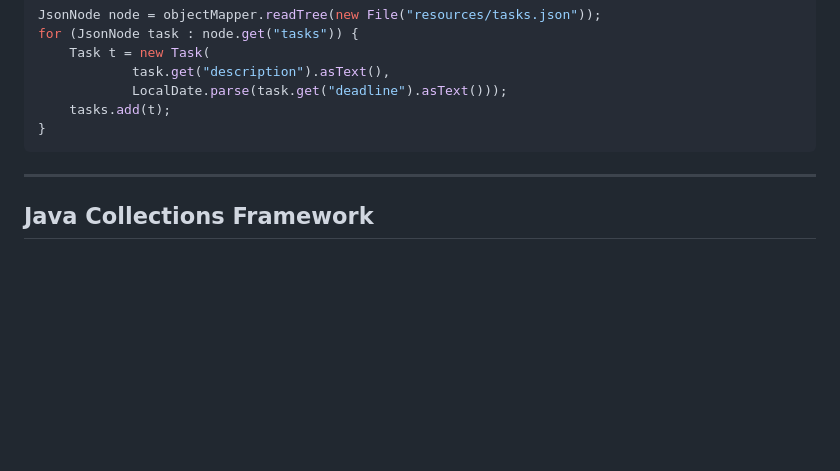
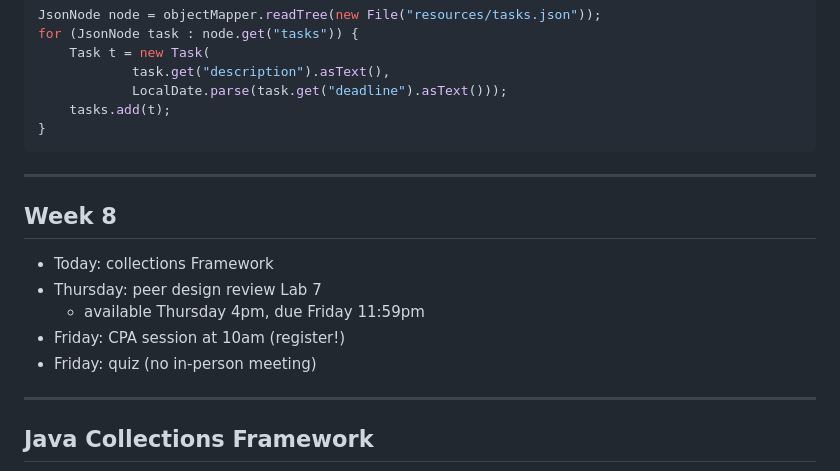
Before and after one commit to CS-5004-Spring-2025/slides, a Markdown page: week7/slides.md, the part around the change. Drawn GitHub-style; blank space fills up the shorter version.

Commit message:
add week 8 agenda

```diff
--- a/week7/slides.md
+++ b/week7/slides.md
@@ -335,6 +335,16 @@ for (JsonNode task : node.get("tasks")) {
 
 ---
 
+## Week 8
+
+- Today: collections Framework
+- Thursday: peer design review Lab 7
+    * available Thursday 4pm, due Friday 11:59pm
+- Friday: CPA session at 10am (register!)
+- Friday: quiz (no in-person meeting)
+
+---
+
 ## Java Collections Framework
 
 <img src="collections.png"/>
```
